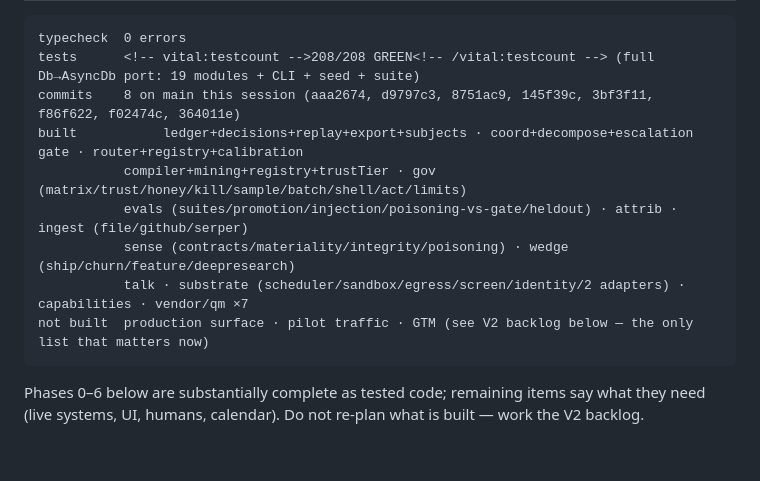
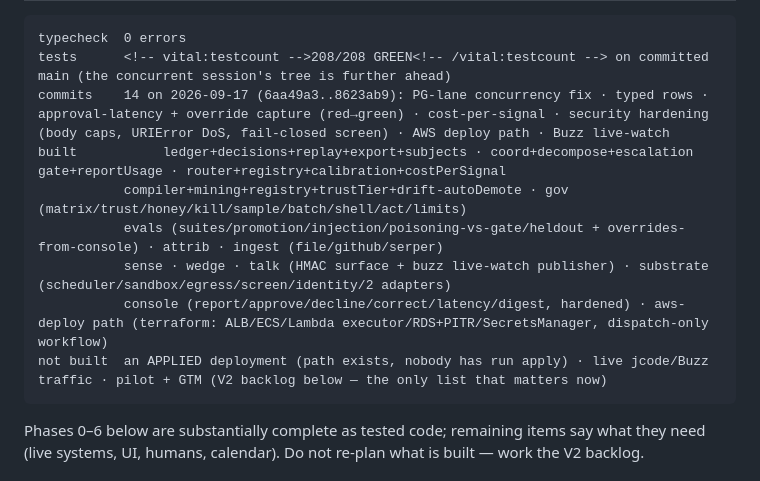
Before and after one commit to Krirox/Hackathon, a Markdown page: TODO.md, the part around one of its changes. Drawn GitHub-style; blank space fills up the shorter version.

````diff
--- a/TODO.md
+++ b/TODO.md
@@ -6,14 +6,14 @@ Phase-divided build checklist. Companion to `idea.md` (the spec). Where they dis
 
 ```
 typecheck  0 errors
-tests      <!-- vital:testcount -->208/208 GREEN<!-- /vital:testcount --> (full Db→AsyncDb port: 19 modules + CLI + seed + suite)
-commits    8 on main this session (aaa2674, d9797c3, 8751ac9, 145f39c, 3bf3f11, f86f622, f02474c, 364011e)
-built           ledger+decisions+replay+export+subjects · coord+decompose+escalation gate · router+registry+calibration
-           compiler+mining+registry+trustTier · gov (matrix/trust/honey/kill/sample/batch/shell/act/limits)
-           evals (suites/promotion/injection/poisoning-vs-gate/heldout) · attrib · ingest (file/github/serper)
-           sense (contracts/materiality/integrity/poisoning) · wedge (ship/churn/feature/deepresearch)
-           talk · substrate (scheduler/sandbox/egress/screen/identity/2 adapters) · capabilities · vendor/qm ×7
-not built  production surface · pilot traffic · GTM (see V2 backlog below — the only list that matters now)
+tests      <!-- vital:testcount -->208/208 GREEN<!-- /vital:testcount --> on committed main (the concurrent session's tree is further ahead)
+commits    14 on 2026-09-17 (6aa49a3..8623ab9): PG-lane concurrency fix · typed rows · approval-latency + override capture (red→green) · cost-per-signal · security hardening (body caps, URIError DoS, fail-closed screen) · AWS deploy path · Buzz live-watch
+built           ledger+decisions+replay+export+subjects · coord+decompose+escalation gate+reportUsage · router+registry+calibration+costPerSignal
+           compiler+mining+registry+trustTier+drift-autoDemote · gov (matrix/trust/honey/kill/sample/batch/shell/act/limits)
+           evals (suites/promotion/injection/poisoning-vs-gate/heldout + overrides-from-console) · attrib · ingest (file/github/serper)
+           sense · wedge · talk (HMAC surface + buzz live-watch publisher) · substrate (scheduler/sandbox/egress/screen/identity/2 adapters)
+           console (report/approve/decline/correct/latency/digest, hardened) · aws-deploy path (terraform: ALB/ECS/Lambda executor/RDS+PITR/SecretsManager, dispatch-only workflow)
+not built  an APPLIED deployment (path exists, nobody has run apply) · live jcode/Buzz traffic · pilot + GTM (V2 backlog below — the only list that matters now)
 ```
 
 Phases 0–6 below are substantially complete as tested code; remaining items
````
Also changed, not shown: other parts of TODO.md (+29 -14 lines).
